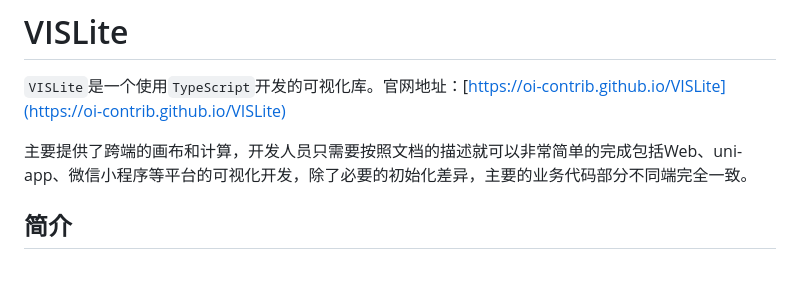
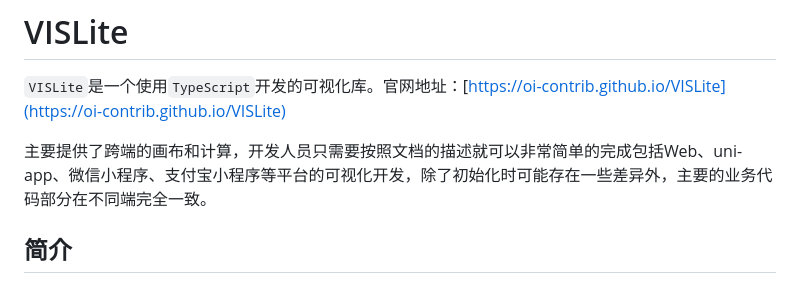
Before and after one commit to oi-contrib/VISLite, a Markdown page: README.md, the part around the change. GitHub-like rendering.

Commit message:
补充说明支持原生支付宝小程序

```diff
--- a/README.md
+++ b/README.md
@@ -35,7 +35,7 @@
 
 `VISLite`是一个使用`TypeScript`开发的可视化库。官网地址：[https://oi-contrib.github.io/VISLite](https://oi-contrib.github.io/VISLite)
 
-主要提供了跨端的画布和计算，开发人员只需要按照文档的描述就可以非常简单的完成包括Web、uni-app、微信小程序等平台的可视化开发，除了必要的初始化差异，主要的业务代码部分不同端完全一致。
+主要提供了跨端的画布和计算，开发人员只需要按照文档的描述就可以非常简单的完成包括Web、uni-app、微信小程序、支付宝小程序等平台的可视化开发，除了初始化时可能存在一些差异外，主要的业务代码部分在不同端完全一致。
 
 ## 简介
 
```
